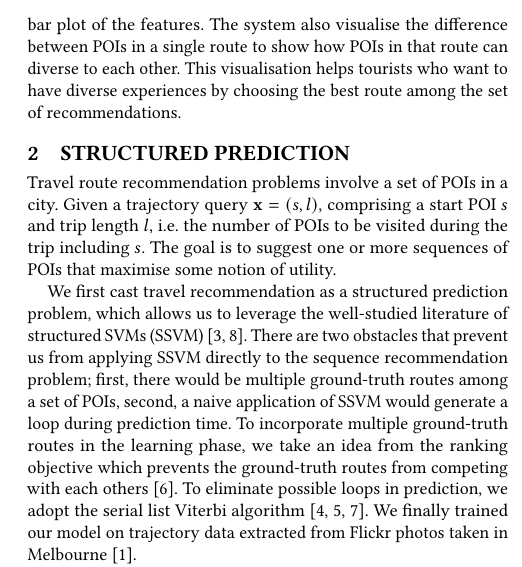
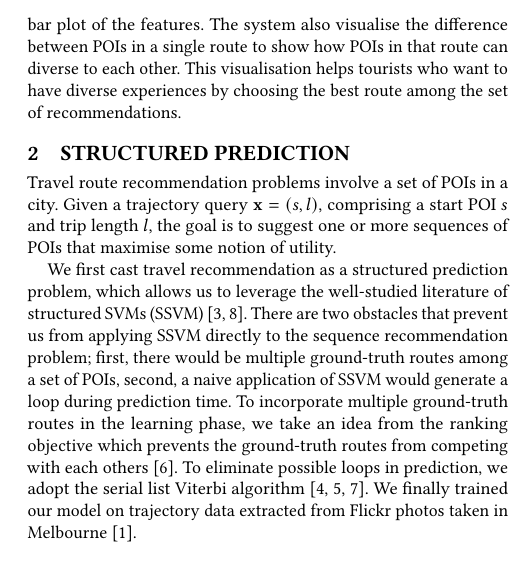
Before and after one commit to imanavaz/Path_Vis, a LaTeX paper (acmmm2017/acmmm2017.tex): part of one column of page 2 of 3, cut so that both start at the same text. Compiled offline with pdfLaTeX.

Commit message:
minor edit.

```diff
--- a/acmmm2017/acmmm2017.tex
+++ b/acmmm2017/acmmm2017.tex
@@ -145,8 +145,7 @@ This visualisation helps tourists who want to have diverse experiences by choosi
 % need problem definition
 % copied from nips paper
 Travel route recommendation problems involve a set of POIs in a city.
-Given a trajectory query $\mathbf{x} = (s, l)$, comprising a start POI $s$ and trip length $l$, i.e. the number of POIs to be visited during the trip including $s$.
-The goal is to suggest one or more sequences of POIs that maximise some notion of utility.
+Given a trajectory query $\mathbf{x} = (s, l)$, comprising a start POI $s$ and trip length $l$, the goal is to suggest one or more sequences of POIs that maximise some notion of utility.
 
 We first cast travel recommendation as a structured prediction problem, which allows us to leverage the well-studied literature of structured SVMs (SSVM)~\cite{tsochantaridis2005large,joachims2009predicting}.
 There are two obstacles that prevent us from applying SSVM directly to the sequence recommendation problem; first, there would be multiple ground-truth routes among a set of POIs, second, a naive application of SSVM would generate a loop during prediction time.
```
Also changed, not shown: acmmm2017/acmmm2017.pdf.
